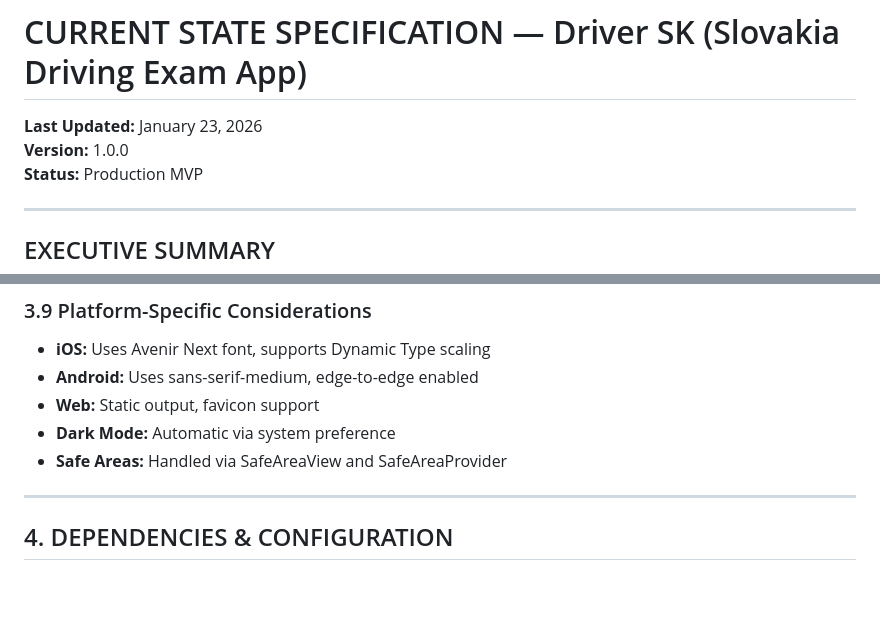
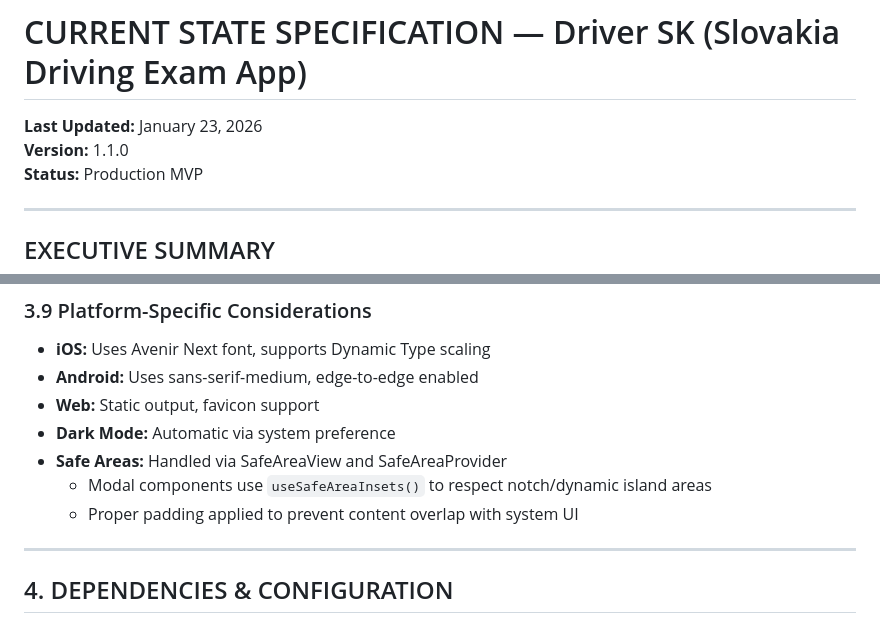
Before and after one commit to csd-oss/driver, a Markdown page: docs/specs/current-state.md, 2 parts joined by grey strips. GitHub-like rendering; blank space fills up the shorter version.

```diff
--- a/docs/specs/current-state.md
+++ b/docs/specs/current-state.md
@@ -1,7 +1,7 @@
 # CURRENT STATE SPECIFICATION — Driver SK (Slovakia Driving Exam App)
 
 **Last Updated:** January 23, 2026
-**Version:** 1.0.0
+**Version:** 1.1.0
 **Status:** Production MVP
 
 ---
@@ -404,6 +443,8 @@ driver/
 - **Web:** Static output, favicon support
 - **Dark Mode:** Automatic via system preference
 - **Safe Areas:** Handled via SafeAreaView and SafeAreaProvider
+  - Modal components use `useSafeAreaInsets()` to respect notch/dynamic island areas
+  - Proper padding applied to prevent content overlap with system UI
 
 ---
 
```
Also changed, not shown: other parts of docs/specs/current-state.md (+62 -9 lines).
